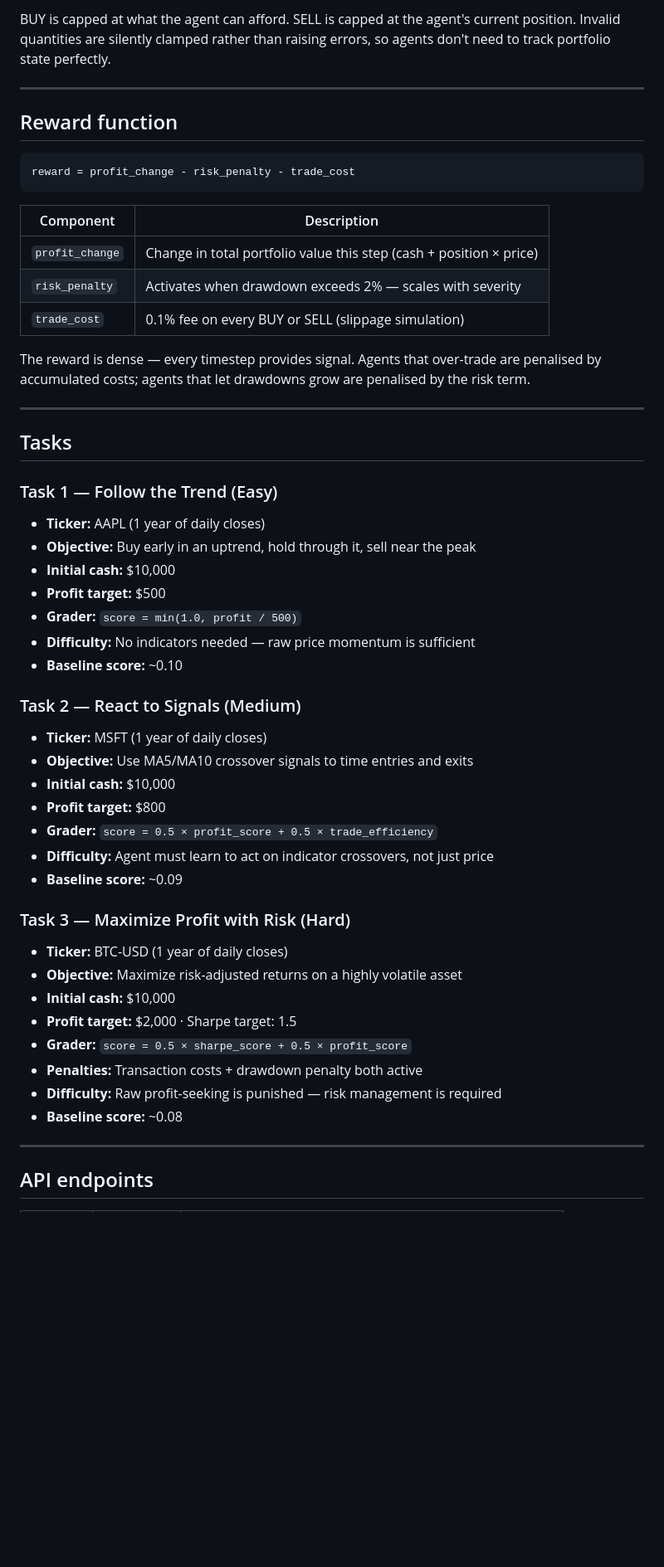
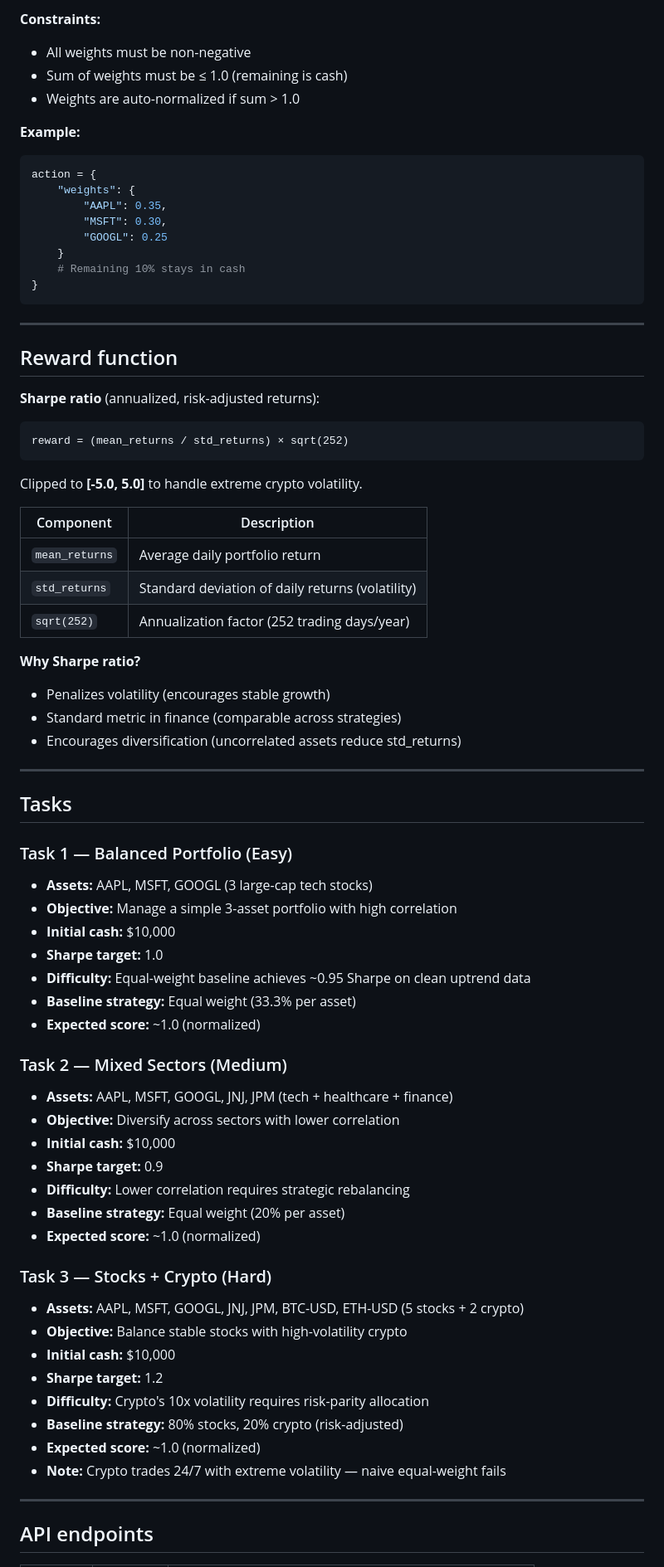
Before and after one commit to AeroScissors/trading-agent-openenv, a Markdown page: README.md, the part around one of its changes. Shown at 83% size. Drawn GitHub-style; blank space fills up the shorter version.

Commit message:
Update README for v2.0: multi-asset portfolios

````diff
--- a/README.md
+++ b/README.md
@@ -58,56 +76,78 @@ Each action is an `Action` object:
 
-BUY is capped at what the agent can afford. SELL is capped at the agent's current position. Invalid quantities are silently clamped rather than raising errors, so agents don't need to track portfolio state perfectly.
+**Constraints:**
+- All weights must be non-negative
+- Sum of weights must be ≤ 1.0 (remaining is cash)
+- Weights are auto-normalized if sum > 1.0
+
+**Example:**
+```python
+action = {
+    "weights": {
+        "AAPL": 0.35,
+        "MSFT": 0.30,
+        "GOOGL": 0.25
+    }
+    # Remaining 10% stays in cash
+}
+```
 
 ---
 
 ## Reward function
 
+**Sharpe ratio** (annualized, risk-adjusted returns):
+
 ```
-reward = profit_change - risk_penalty - trade_cost
+reward = (mean_returns / std_returns) × sqrt(252)
 ```
+
+Clipped to **[-5.0, 5.0]** to handle extreme crypto volatility.
 
 | Component | Description |
 |---|---|
-| `profit_change` | Change in total portfolio value this step (cash + position × price) |
-| `risk_penalty` | Activates when drawdown exceeds 2% — scales with severity |
-| `trade_cost` | 0.1% fee on every BUY or SELL (slippage simulation) |
+| `mean_returns` | Average daily portfolio return |
+| `std_returns` | Standard deviation of daily returns (volatility) |
+| `sqrt(252)` | Annualization factor (252 trading days/year) |
 
-The reward is dense — every timestep provides signal. Agents that over-trade are penalised by accumulated costs; agents that let drawdowns grow are penalised by the risk term.
+**Why Sharpe ratio?**
+- Penalizes volatility (encourages stable growth)
+- Standard metric in finance (comparable across strategies)
+- Encourages diversification (uncorrelated assets reduce std_returns)
 
 ---
 
 ## Tasks
 
-### Task 1 — Follow the Trend (Easy)
+### Task 1 — Balanced Portfolio (Easy)
 
-- **Ticker:** AAPL (1 year of daily closes)
-- **Objective:** Buy early in an uptrend, hold through it, sell near the peak
+- **Assets:** AAPL, MSFT, GOOGL (3 large-cap tech stocks)
+- **Objective:** Manage a simple 3-asset portfolio with high correlation
 - **Initial cash:** $10,000
-- **Profit target:** $500
-- **Grader:** `score = min(1.0, profit / 500)`
-- **Difficulty:** No indicators needed — raw price momentum is sufficient
-- **Baseline score:** ~0.10
+- **Sharpe target:** 1.0
+- **Difficulty:** Equal-weight baseline achieves ~0.95 Sharpe on clean uptrend data
+- **Baseline strategy:** Equal weight (33.3% per asset)
+- **Expected score:** ~1.0 (normalized)
 
-### Task 2 — React to Signals (Medium)
+### Task 2 — Mixed Sectors (Medium)
 
-- **Ticker:** MSFT (1 year of daily closes)
-- **Objective:** Use MA5/MA10 crossover signals to time entries and exits
+- **Assets:** AAPL, MSFT, GOOGL, JNJ, JPM (tech + healthcare + finance)
+- **Objective:** Diversify across sectors with lower correlation
 - **Initial cash:** $10,000
-- **Profit target:** $800
-- **Grader:** `score = 0.5 × profit_score + 0.5 × trade_efficiency`
-- **Difficulty:** Agent must learn to act on indicator crossovers, not just price
-- **Baseline score:** ~0.09
+- **Sharpe target:** 0.9
+- **Difficulty:** Lower correlation requires strategic rebalancing
+- **Baseline strategy:** Equal weight (20% per asset)
+- **Expected score:** ~1.0 (normalized)
 
-### Task 3 — Maximize Profit with Risk (Hard)
+### Task 3 — Stocks + Crypto (Hard)
 
-- **Ticker:** BTC-USD (1 year of daily closes)
-- **Objective:** Maximize risk-adjusted returns on a highly volatile asset
+- **Assets:** AAPL, MSFT, GOOGL, JNJ, JPM, BTC-USD, ETH-USD (5 stocks + 2 crypto)
+- **Objective:** Balance stable stocks with high-volatility crypto
 - **Initial cash:** $10,000
-- **Profit target:** $2,000 · Sharpe target: 1.5
-- **Grader:** `score = 0.5 × sharpe_score + 0.5 × profit_score`
-- **Penalties:** Transaction costs + drawdown penalty both active
-- **Difficulty:** Raw profit-seeking is punished — risk management is required
-- **Baseline score:** ~0.08
+- **Sharpe target:** 1.2
+- **Difficulty:** Crypto's 10x volatility requires risk-parity allocation
+- **Baseline strategy:** 80% stocks, 20% crypto (risk-adjusted)
+- **Expected score:** ~1.0 (normalized)
+- **Note:** Crypto trades 24/7 with extreme volatility — naive equal-weight fails
 
 ---
 
````
Also changed, not shown: other parts of README.md (+160 -82 lines).
